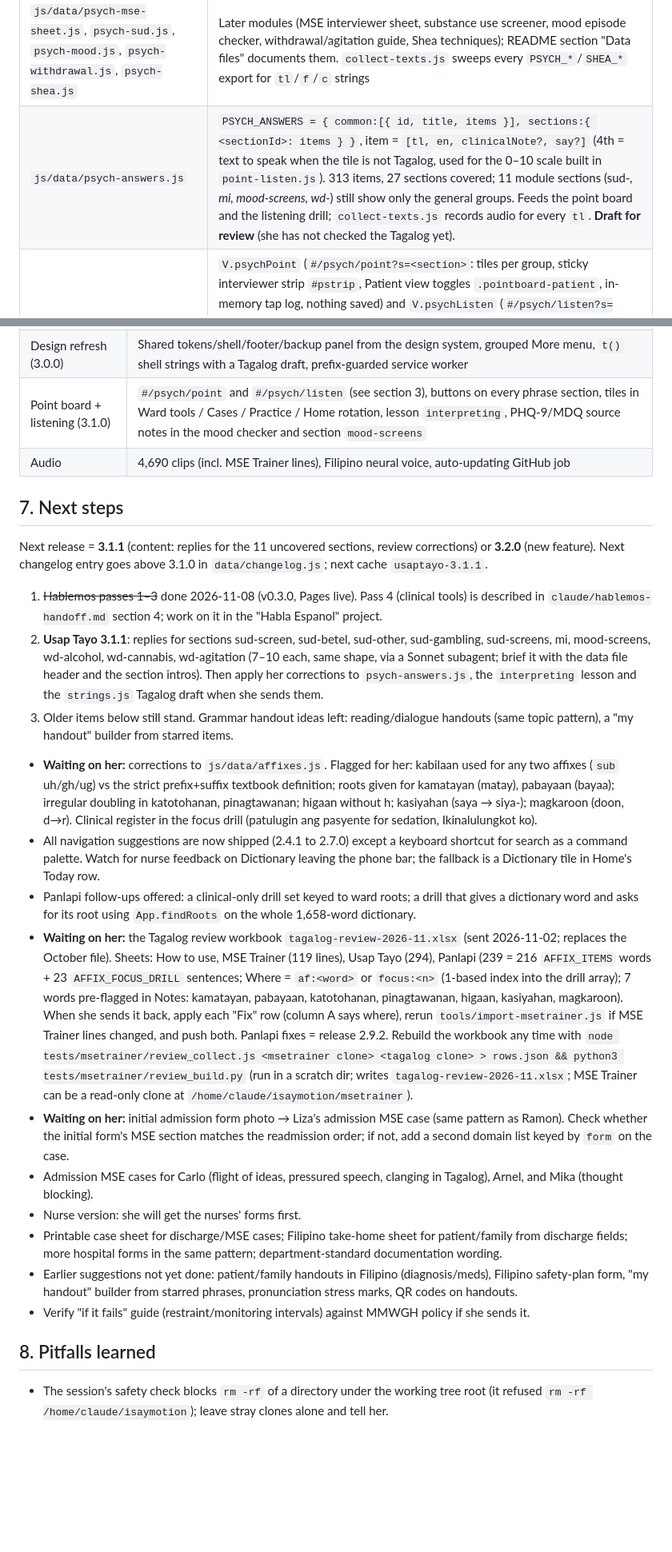
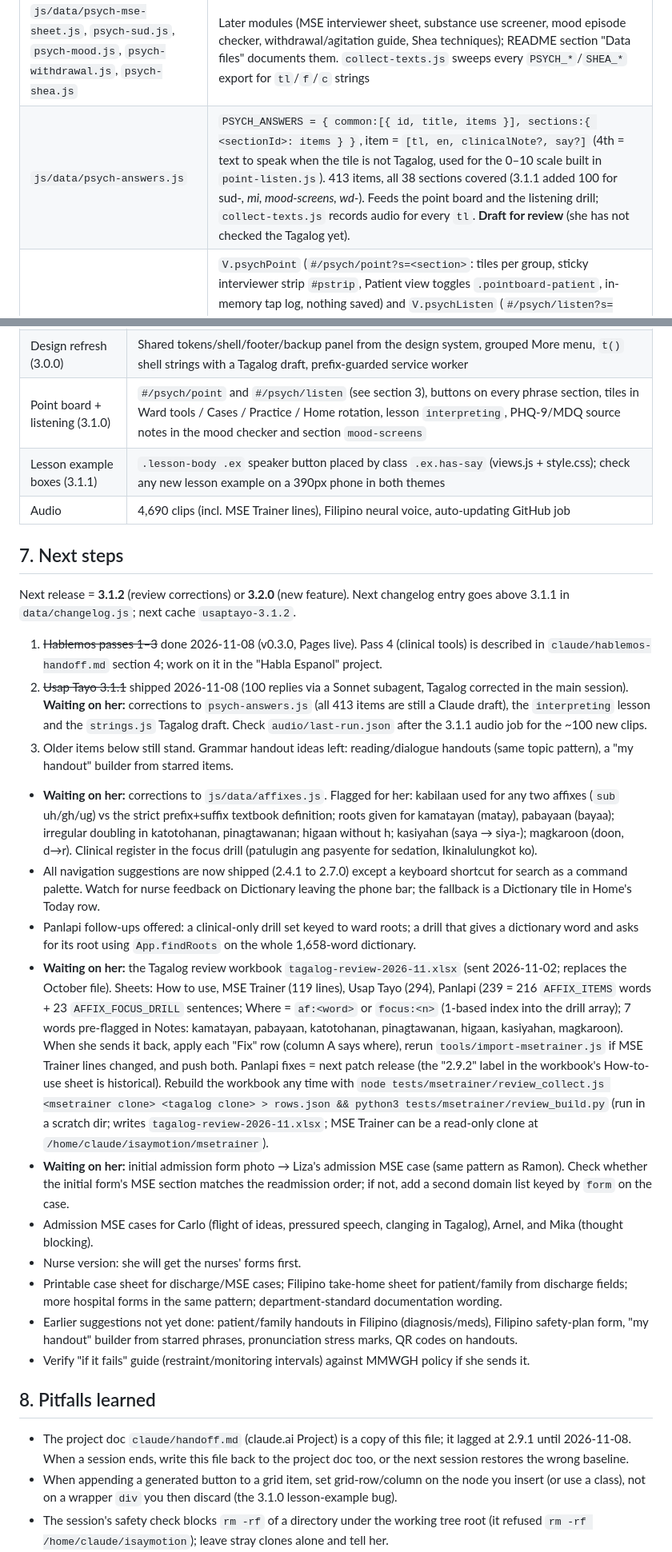
Before and after one commit to isaymotion/Tagalog, a Markdown page: HANDOFF.md, 2 parts joined by grey strips. Shown at 80% size. GitHub-like rendering; blank space fills up the shorter version.

Commit message:
Handoff synced to 3.1.1
Co-Authored-By: Claude Fable 5.1 <noreply@anthropic.com>
Claude-Session: https://claude.ai/code/session_01CQ3EHYrCBaNEnZS6dmvzqf

```diff
--- a/HANDOFF.md
+++ b/HANDOFF.md
@@ -52,7 +52,7 @@ Navigation conventions (2.4.1 to 2.7.0, all in `app.js` unless noted):
 | `js/data/psych-admit-mse.js` | `PSYCH_ADMIT_MSE { form, domains:[{ id, group, label, kind, assess, ask:[phrase refs], picks, risk? }] }`: 13 domains in Readmission Form order (appearance, psychomotor, attitude, mood, speech, process, perception, content, safety, orientation, insight, impulse, judgment). Uses existing phrases only; append to `ask`, never insert |
 | `js/data/psych-mse-cases.js` | `PSYCH_MSE_CASES: [{ id (same as its discharge case), title, level, dx, form, setting, chart, cc:{ ask, ans:[tl,en,who], opts:[[text,correct,why]] }, domains:{ <id>: { obs?, ans, key?, need, ok?, wrong?, doc, why, quote?, ev?:{ find, opts:[[text,correct]], why } } } }]`. View: `js/mse-practice.js` (`#/psych/mcases`, `#/psych/mcase/<id>`), scores in `state.done.mcases`; compare screen shows admission vs discharge rows when a discharge case has the same id |
 | `js/data/psych-mse-sheet.js`, `psych-sud.js`, `psych-mood.js`, `psych-withdrawal.js`, `psych-shea.js` | Later modules (MSE interviewer sheet, substance use screener, mood episode checker, withdrawal/agitation guide, Shea techniques); README section "Data files" documents them. `collect-texts.js` sweeps every `PSYCH_*`/`SHEA_*` export for `tl`/`f`/`c` strings |
-| `js/data/psych-answers.js` | `PSYCH_ANSWERS = { common:[{ id, title, items }], sections:{ <sectionId>: items } }`, item = `[tl, en, clinicalNote?, say?]` (4th = text to speak when the tile is not Tagalog, used for the 0–10 scale built in `point-listen.js`). 313 items, 27 sections covered; 11 module sections (sud-*, mi, mood-screens, wd-*) still show only the general groups. Feeds the point board and the listening drill; `collect-texts.js` records audio for every `tl`. **Draft for review** (she has not checked the Tagalog yet). |
+| `js/data/psych-answers.js` | `PSYCH_ANSWERS = { common:[{ id, title, items }], sections:{ <sectionId>: items } }`, item = `[tl, en, clinicalNote?, say?]` (4th = text to speak when the tile is not Tagalog, used for the 0–10 scale built in `point-listen.js`). 413 items, all 38 sections covered (3.1.1 added 100 for sud-*, mi, mood-screens, wd-*). Feeds the point board and the listening drill; `collect-texts.js` records audio for every `tl`. **Draft for review** (she has not checked the Tagalog yet). |
 | `js/point-listen.js` | `V.psychPoint` (`#/psych/point?s=<section>`: tiles per group, sticky interviewer strip `#pstrip`, Patient view toggles `.pointboard-patient`, in-memory tap log, nothing saved) and `V.psychListen` (`#/psych/listen?s=<section>`: pool = section replies + common + `PSYCH_INTERP` + case patient lines; distractors from the same source first; uses `runQuiz` with `hideQ:true` + `rate`). `runQuiz` (views.js) with `q.hideQ` hides the question text, autoplays `q.say`, shows a Play again button, reveals the text after answering. |
 | `js/data/meta.js` | `PLACEMENT` only (APP_META → `data/app-meta.js`, What's New → `data/changelog.js` since 3.0.0) |
 | `js/core.js` | storage (`localStorage` key `usaptayo.v1`), dictionary index, root-word stemmer `App.findRoots`, search, SRS, speech (`App.speakAsync`, audio pack first, then Filipino device voice, then id/ms/es voice, never English), `icons` (incl. `affix`, `star`, `starOn`) |
@@ -101,17 +101,18 @@ Last verified clean: 2026-11-08 on 3.1.0 (fresh clone): data_check, smoke, check
 | Admission MSE | `#/psych/mcases`: Readmission Form MSE order, chief complaint MCQ, 13 domains, evidence questions, form-style self-check, admission vs discharge comparison. Case: Ramon. Liza waits for the initial admission form |
 | Design refresh (3.0.0) | Shared tokens/shell/footer/backup panel from the design system, grouped More menu, `t()` shell strings with a Tagalog draft, prefix-guarded service worker |
 | Point board + listening (3.1.0) | `#/psych/point` and `#/psych/listen` (see section 3), buttons on every phrase section, tiles in Ward tools / Cases / Practice / Home rotation, lesson `interpreting`, PHQ-9/MDQ source notes in the mood checker and section `mood-screens` |
+| Lesson example boxes (3.1.1) | `.lesson-body .ex` speaker button placed by class `.ex.has-say` (views.js + style.css); check any new lesson example on a 390px phone in both themes |
 | Audio | 4,690 clips (incl. MSE Trainer lines), Filipino neural voice, auto-updating GitHub job |
 
 ## 7. Next steps
-Next release = **3.1.1** (content: replies for the 11 uncovered sections, review corrections) or **3.2.0** (new feature). Next changelog entry goes above 3.1.0 in `data/changelog.js`; next cache `usaptayo-3.1.1`.
+Next release = **3.1.2** (review corrections) or **3.2.0** (new feature). Next changelog entry goes above 3.1.1 in `data/changelog.js`; next cache `usaptayo-3.1.2`.
 1. ~~Hablemos passes 1–3~~ done 2026-11-08 (v0.3.0, Pages live). Pass 4 (clinical tools) is described in `claude/hablemos-handoff.md` section 4; work on it in the "Habla Espanol" project.
-2. **Usap Tayo 3.1.1**: replies for sections sud-screen, sud-betel, sud-other, sud-gambling, sud-screens, mi, mood-screens, wd-alcohol, wd-cannabis, wd-agitation (7–10 each, same shape, via a Sonnet subagent; brief it with the data file header and the section intros). Then apply her corrections to `psych-answers.js`, the `interpreting` lesson and the `strings.js` Tagalog draft when she sends them.
+2. ~~Usap Tayo 3.1.1~~ shipped 2026-11-08 (100 replies via a Sonnet subagent, Tagalog corrected in the main session). **Waiting on her:** corrections to `psych-answers.js` (all 413 items are still a Claude draft), the `interpreting` lesson and the `strings.js` Tagalog draft. Check `audio/last-run.json` after the 3.1.1 audio job for the ~100 new clips.
 3. Older items below still stand. Grammar handout ideas left: reading/dialogue handouts (same topic pattern), a "my handout" builder from starred items.
 - **Waiting on her:** corrections to `js/data/affixes.js`. Flagged for her: kabilaan used for any two affixes (`sub` uh/gh/ug) vs the strict prefix+suffix textbook definition; roots given for kamatayan (matay), pabayaan (bayaa); irregular doubling in katotohanan, pinagtawanan; higaan without h; kasiyahan (saya → siya-); magkaroon (doon, d→r). Clinical register in the focus drill (patulugin ang pasyente for sedation, Ikinalulungkot ko).
 - All navigation suggestions are now shipped (2.4.1 to 2.7.0) except a keyboard shortcut for search as a command palette. Watch for nurse feedback on Dictionary leaving the phone bar; the fallback is a Dictionary tile in Home's Today row.
 - Panlapi follow-ups offered: a clinical-only drill set keyed to ward roots; a drill that gives a dictionary word and asks for its root using `App.findRoots` on the whole 1,658-word dictionary.
-- **Waiting on her:** the Tagalog review workbook `tagalog-review-2026-11.xlsx` (sent 2026-11-02; replaces the October file). Sheets: How to use, MSE Trainer (119 lines), Usap Tayo (294), Panlapi (239 = 216 `AFFIX_ITEMS` words + 23 `AFFIX_FOCUS_DRILL` sentences; Where = `af:<word>` or `focus:<n>` (1-based index into the drill array); 7 words pre-flagged in Notes: kamatayan, pabayaan, katotohanan, pinagtawanan, higaan, kasiyahan, magkaroon). When she sends it back, apply each "Fix" row (column A says where), rerun `tools/import-msetrainer.js` if MSE Trainer lines changed, and push both. Panlapi fixes = release 2.9.2. Rebuild the workbook any time with `node tests/msetrainer/review_collect.js <msetrainer clone> <tagalog clone> > rows.json && python3 tests/msetrainer/review_build.py` (run in a scratch dir; writes `tagalog-review-2026-11.xlsx`; MSE Trainer can be a read-only clone at `/home/claude/isaymotion/msetrainer`).
+- **Waiting on her:** the Tagalog review workbook `tagalog-review-2026-11.xlsx` (sent 2026-11-02; replaces the October file). Sheets: How to use, MSE Trainer (119 lines), Usap Tayo (294), Panlapi (239 = 216 `AFFIX_ITEMS` words + 23 `AFFIX_FOCUS_DRILL` sentences; Where = `af:<word>` or `focus:<n>` (1-based index into the drill array); 7 words pre-flagged in Notes: kamatayan, pabayaan, katotohanan, pinagtawanan, higaan, kasiyahan, magkaroon). When she sends it back, apply each "Fix" row (column A says where), rerun `tools/import-msetrainer.js` if MSE Trainer lines changed, and push both. Panlapi fixes = next patch release (the "2.9.2" label in the workbook's How-to-use sheet is historical). Rebuild the workbook any time with `node tests/msetrainer/review_collect.js <msetrainer clone> <tagalog clone> > rows.json && python3 tests/msetrainer/review_build.py` (run in a scratch dir; writes `tagalog-review-2026-11.xlsx`; MSE Trainer can be a read-only clone at `/home/claude/isaymotion/msetrainer`).
 - **Waiting on her:** initial admission form photo → Liza's admission MSE case (same pattern as Ramon). Check whether the initial form's MSE section matches the readmission order; if not, add a second domain list keyed by `form` on the case.
 - Admission MSE cases for Carlo (flight of ideas, pressured speech, clanging in Tagalog), Arnel, and Mika (thought blocking).
 - Nurse version: she will get the nurses' forms first.
@@ -120,6 +121,8 @@ Next release = **3.1.1** (content: replies for the 11 uncovered sections, review
 - Verify "if it fails" guide (restraint/monitoring intervals) against MMWGH policy if she sends it.
 
 ## 8. Pitfalls learned
+- The project doc `claude/handoff.md` (claude.ai Project) is a copy of this file; it lagged at 2.9.1 until 2026-11-08. When a session ends, write this file back to the project doc too, or the next session restores the wrong baseline.
+- When appending a generated button to a grid item, set grid-row/column on the node you insert (or use a class), not on a wrapper `div` you then discard (the 3.1.0 lesson-example bug).
 - The session's safety check blocks `rm -rf` of a directory under the working tree root (it refused `rm -rf /home/claude/isaymotion`); leave stray clones alone and tell her.
 - `add_repo` with read access clones under `/home/claude/isaymotion/tagalog` (no push); re-add with `access: "push"` and clone to `/home/claude/tagalog` before committing. Pushes from the read clone 403.
 - `check_design.py` requires a `tl:` block in `data/strings.js`, so it fails on Hablemos (`es`); the Hablemos dev-tools branch has a variant that accepts `es`. Decide with her whether the skill's rule should become "en + one other language".
```
Also changed, not shown: other parts of HANDOFF.md (+3 -3 lines).
